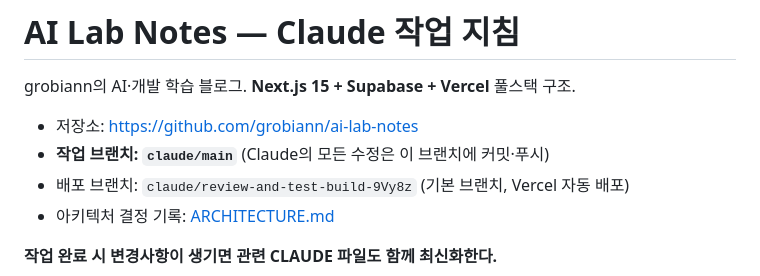
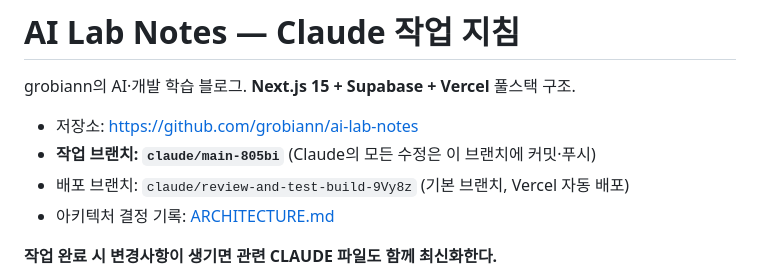
Before and after one commit to grobiann/ai-lab-notes, a Markdown page: CLAUDE.md, the part around the change. GitHub-like rendering.

Commit message:
chore: update working branch to claude/main-805bi
https://claude.ai/code/session_01W89w3fMTbRT84WuwXyy5JQ

```diff
--- a/CLAUDE.md
+++ b/CLAUDE.md
@@ -4,7 +4,7 @@ grobiann의 AI·개발 학습 블로그.
 **Next.js 15 + Supabase + Vercel** 풀스택 구조.
 
 - 저장소: https://github.com/grobiann/ai-lab-notes
-- **작업 브랜치: `claude/main`** (Claude의 모든 수정은 이 브랜치에 커밋·푸시)
+- **작업 브랜치: `claude/main-805bi`** (Claude의 모든 수정은 이 브랜치에 커밋·푸시)
 - 배포 브랜치: `claude/review-and-test-build-9Vy8z` (기본 브랜치, Vercel 자동 배포)
 - 아키텍처 결정 기록: [ARCHITECTURE.md](./ARCHITECTURE.md)
 
```
